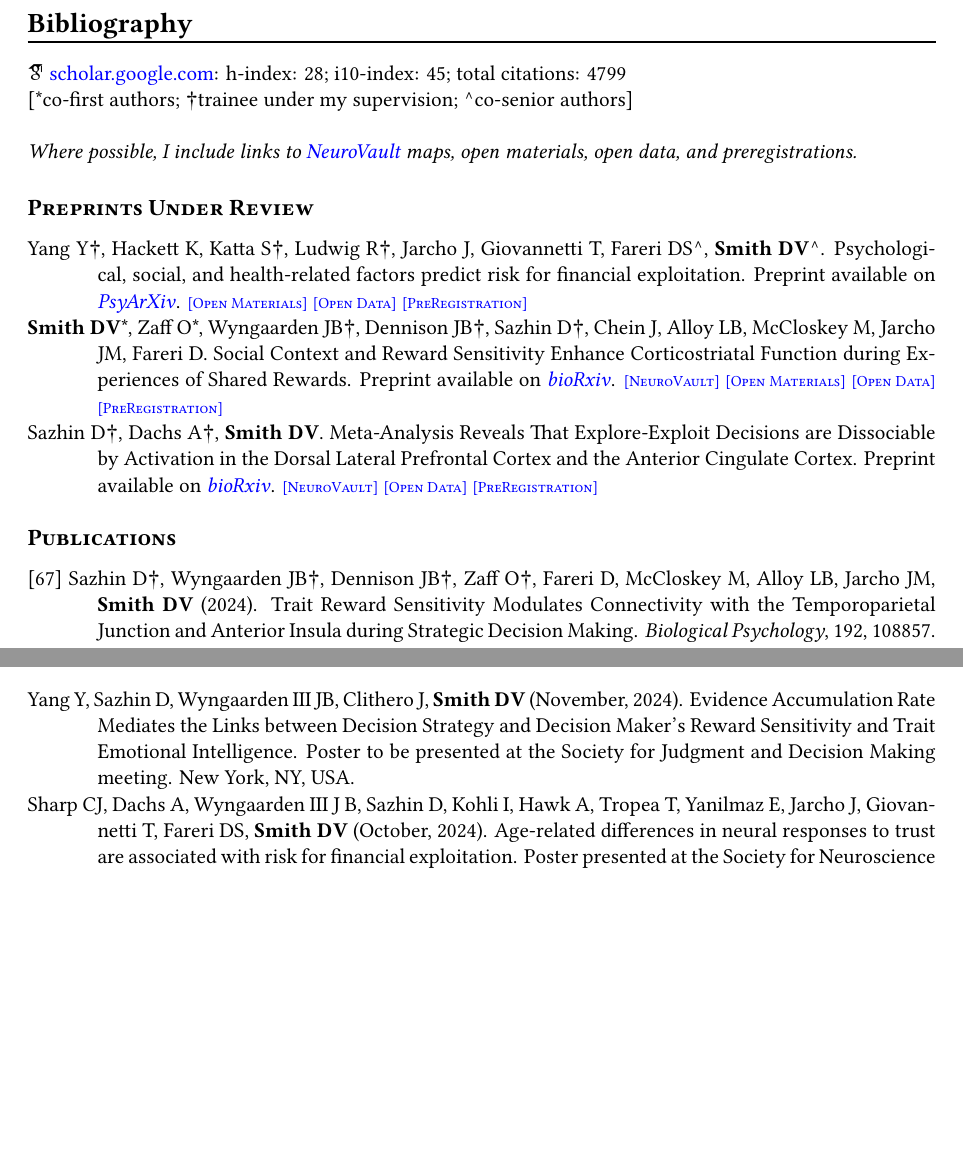
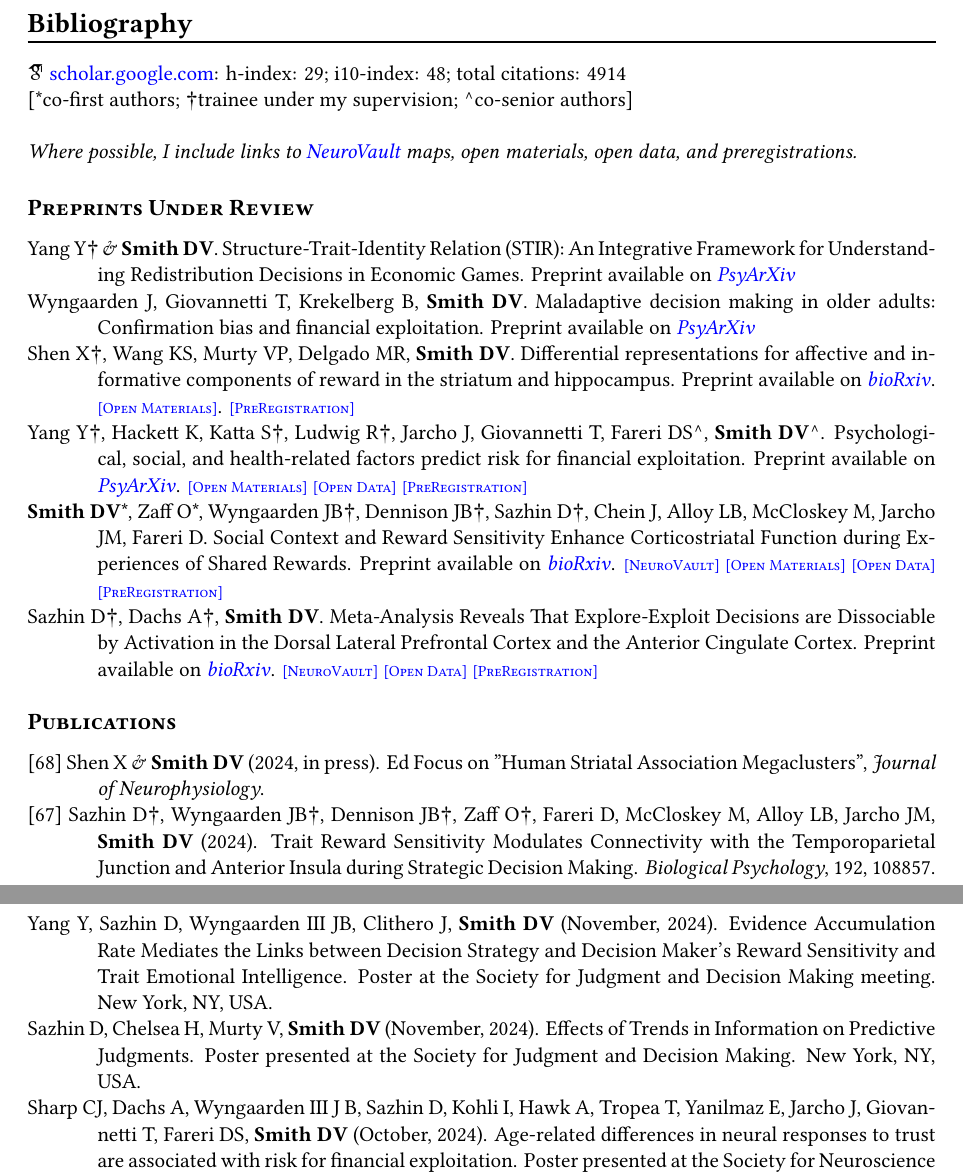
Before and after one commit to DVSneuro/my-cv, a LaTeX CV (smith_cv.tex): two parts of pages 4 and 15 of 22 before the commit and two parts of pages 4 and 16 of 22 after it, joined at a grey line, cut so that both start at the same text, the shorter picture padded with empty space. The pictures show the PDF file smith_cv.pdf that the author committed with the source.

Commit message:
new pubs and grants

```diff
--- a/smith_cv.tex
+++ b/smith_cv.tex
@@ -261,7 +263,7 @@ email: \href{mailto:david.v.smith@temple.edu}{david.v.smith@temple.edu} \> \faUn
 
 % PUBLICATIONS
 \section*{Bibliography}
-\aiGoogleScholar \hspace{.01cm} \href{https://scholar.google.com/citations?user=czV7OcQAAAAJ&hl=en}{scholar.google.com}: h-index: 28; i10-index: 45; total citations: 4799 \\
+\aiGoogleScholar \hspace{.01cm} \href{https://scholar.google.com/citations?user=czV7OcQAAAAJ&hl=en}{scholar.google.com}: h-index: 29; i10-index: 48; total citations: 4914 \\
 \lbrack*co-first authors; †trainee under my supervision; \^{}co-senior authors] \\
 
 \textit{Where possible, I include links to \href{https://neurovault.org}{NeuroVault} maps, open materials, open data, and preregistrations.}
@@ -272,6 +274,12 @@ email: \href{mailto:david.v.smith@temple.edu}{david.v.smith@temple.edu} \> \faUn
 \subsection*{Preprints Under Review}
 
 \begin{hangparas}{.5in}{1}
+
+Yang Y† \& \textbf{Smith DV}. Structure-Trait-Identity Relation (STIR): An Integrative Framework for Understanding Redistribution Decisions in Economic Games. Preprint available on \psyarxiv{https://osf.io/preprints/psyarxiv/43nvt}
+
+Wyngaarden J, Giovannetti T, Krekelberg B, \textbf{Smith DV}. Maladaptive decision making in older adults: Confirmation bias and financial exploitation. Preprint available on \psyarxiv{https://osf.io/preprints/psyarxiv/abnyd}
+
+Shen X†, Wang KS, Murty VP, Delgado MR, \textbf{Smith DV}. Differential representations for affective and informative components of reward in the striatum and hippocampus. Preprint available on \biorxiv{https://doi.org/10.1101/2024.09.20.614186}. \materials{https://github.com/KarenShen21/ru-highres}. \preregistration{https://aspredicted.org/DKZ_W5Y}
 
 Yang Y†, Hackett K, Katta S†, Ludwig R†, Jarcho J, Giovannetti T, Fareri DS\^{}, \textbf{Smith DV}\^{}. Psychological, social, and health-related factors predict risk for financial exploitation. Preprint available on \psyarxiv{https://doi.org/10.31234/osf.io/pb9ts}. \materials{https://osf.io/hd5nx/} \data{https://osf.io/hd5snx/} \preregistration{https://osf.io/hd5nx/}
 
@@ -286,6 +294,8 @@ Sazhin D†, Dachs A†, \textbf{Smith DV}. Meta-Analysis Reveals That Explore-E
 \subsection*{Publications}
 
 \begin{hangparas}{.5in}{1}
+
+[68] Shen X \& \textbf{Smith DV} (2024, in press). Ed Focus on "Human Striatal Association Megaclusters", \textit{Journal of Neurophysiology}.
 
 [67] Sazhin D†, Wyngaarden JB†, Dennison JB†, Zaff O†, Fareri D, McCloskey M, Alloy LB, Jarcho JM, \textbf{Smith DV} (2024). Trait Reward Sensitivity Modulates Connectivity with the Temporoparietal Junction and Anterior Insula during Strategic Decision Making. \textit{Biological Psychology}, 192, 108857. \doi{https://doi.org/10.1016/j.biopsycho.2024.108857} \neurovault{https://identifiers.org/neurovault.collection:15045} \materials{https://github.com/DVS-Lab/istart-ugdg} \data{https://openneuro.org/datasets/ds004920} \preregistration{https://aspredicted.org/55gd8.pdf}
 
@@ -636,6 +649,8 @@ Awards on \textit{Publons}: Top Reviewers for Neuroscience \& Behavior (2018); T
 \item Society for Neuroscience
 \item Society for Social Neuroscience
 \item Society of Biological Psychiatry
+\item Society for Judgment and Decision Making
+
 \end{itemize}
 \end{multicols}
 
@@ -838,7 +850,9 @@ Jane Gaisinsky, Liberal Arts Undergraduate Research Award, for \textit{Altering
 \subsection*{2024}
 \begin{hangparas}{.5in}{1}
 
-Yang Y, Sazhin D, Wyngaarden III JB, Clithero J, \textbf{Smith DV} (November, 2024). Evidence Accumulation Rate Mediates the Links between Decision Strategy and Decision Maker’s Reward Sensitivity and Trait Emotional Intelligence. Poster to be presented at the Society for Judgment and Decision Making meeting. New York, NY, USA.
+Yang Y, Sazhin D, Wyngaarden III JB, Clithero J, \textbf{Smith DV} (November, 2024). Evidence Accumulation Rate Mediates the Links between Decision Strategy and Decision Maker’s Reward Sensitivity and Trait Emotional Intelligence. Poster at the Society for Judgment and Decision Making meeting. New York, NY, USA.
+
+Sazhin D, Chelsea H, Murty V, \textbf{Smith DV} (November, 2024). Effects of Trends in Information on Predictive Judgments. Poster presented at the Society for Judgment and Decision Making. New York, NY, USA.
 
 Sharp CJ, Dachs A, Wyngaarden III J B, Sazhin D, Kohli I, Hawk A, Tropea T, Yanilmaz E, Jarcho J, Giovannetti T, Fareri DS, \textbf{Smith DV} (October, 2024). Age-related differences in neural responses to trust are associated with risk for financial exploitation. Poster presented at the Society for Neuroscience meeting. Chicago, IL, USA.
 
```
Also changed, not shown: smith_cv.pdf, smith_cv.tex (16 more changed lines).
